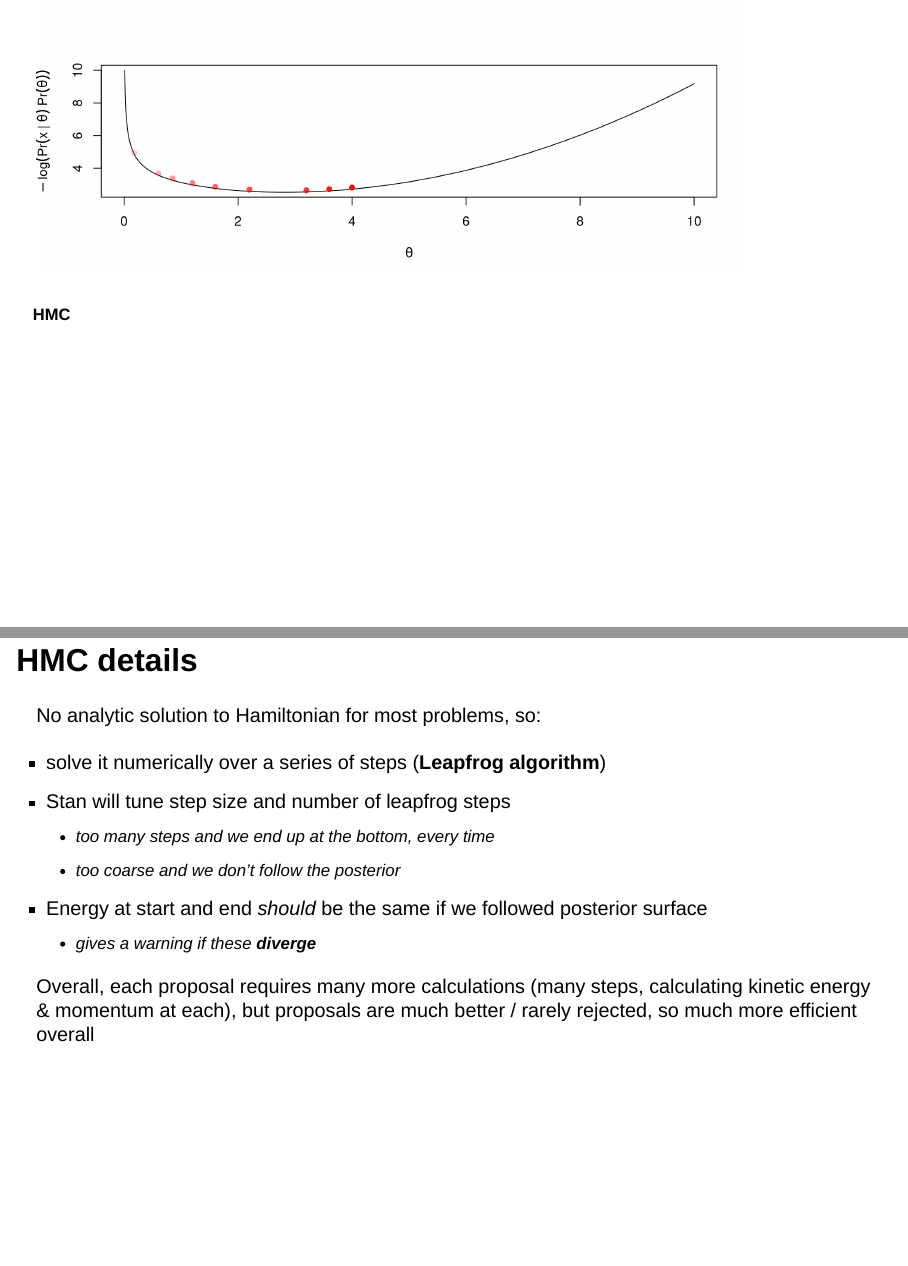
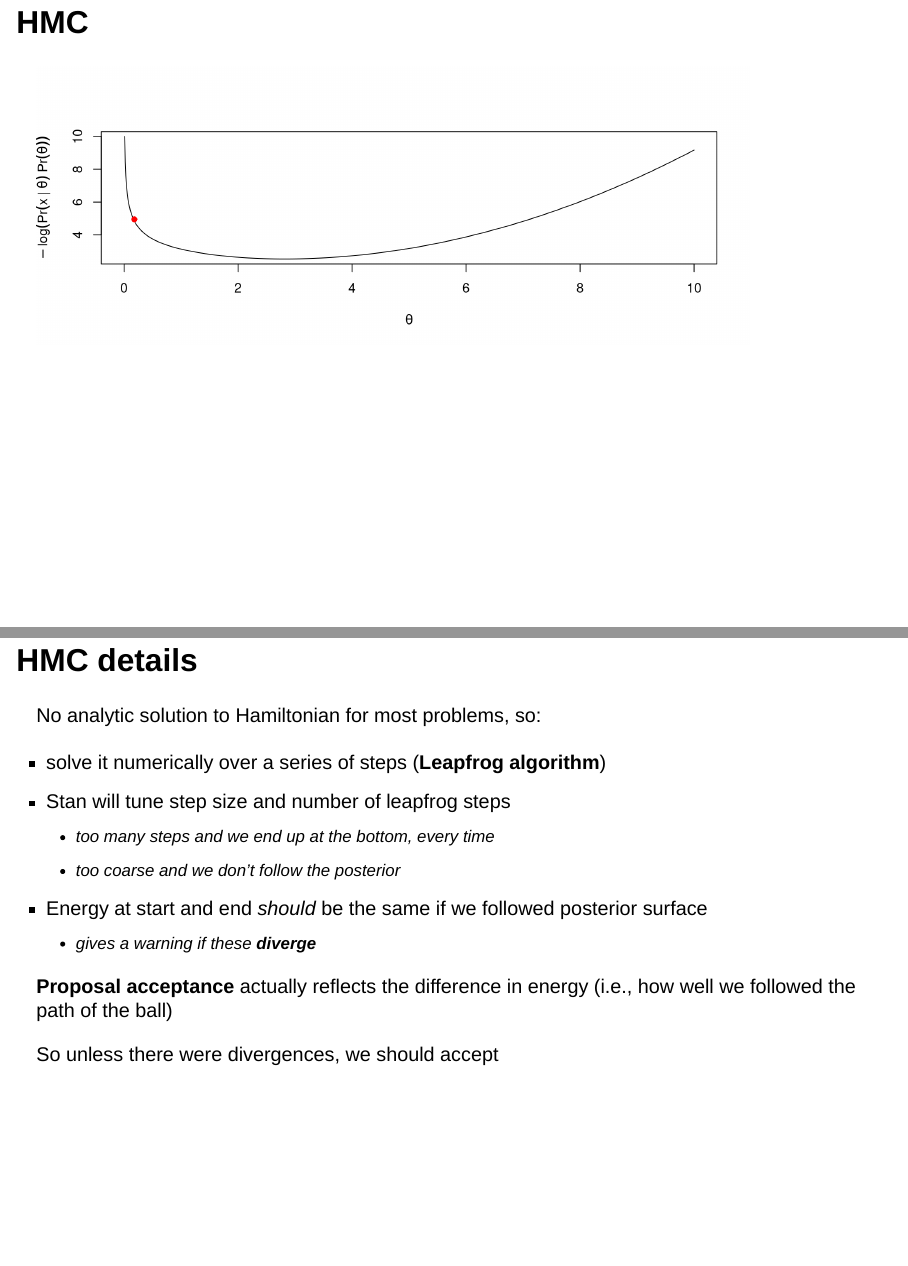
Before and after one commit to JesseBrunner/Detecting, a Quarto document (Slides/MCMC.qmd): pages 32 and 35 of 35 before the commit and pages 33 and 35 of 36 after it, joined at a grey line. Rendered offline with R 4.5, knitr and Pandoc in place of Quarto, with nearby package versions; drawn as Slidy slides in place of the format the file asks for; code that draws random numbers runs with fixed seeds of ours.

Commit message:
small fixes to MCMC

````diff
--- a/Slides/MCMC.qmd
+++ b/Slides/MCMC.qmd
@@ -507,7 +507,7 @@ After a bit of time, point at end is the new proposal
 
 - Proposals tend to be in areas with higher probability density
 
-### HMC {.smaller}
+## HMC {.smaller}
 ```{r}
 curve(-log(posterior(x)),
       from=0, to=10, n=1001,
@@ -517,7 +517,7 @@ points(c(0.18,0.6,0.85,1.2,1.6,2.2,3.2,3.6,4),
        -log(posterior(c(0.18,0.6,0.85,1.2,1.6,2.2,3.2,3.6,4))) +0.1, pch=16, col = rgb(1,0,0, 2:10/10))
 ```
 
-### HMC {.smaller}
+## HMC {.smaller}
 ```{r}
 curve(-log(posterior(x)),
       from=0, to=10, n=1001,
@@ -555,4 +555,11 @@ No analytic solution to Hamiltonian for most problems, so:
 - Energy at start and end _should_ be the same if we followed posterior surface
     -  gives a warning if these **diverge**
 
+**Proposal acceptance** actually reflects the difference in energy (i.e., how well we followed the path of the ball)
+
+So unless there were divergences, we should accept
+
+## HMC details {.smaller}
+
+
 Overall, each proposal requires many more calculations (many steps, calculating kinetic energy & momentum at each), but proposals are much better / rarely rejected, so much more efficient overall
````
